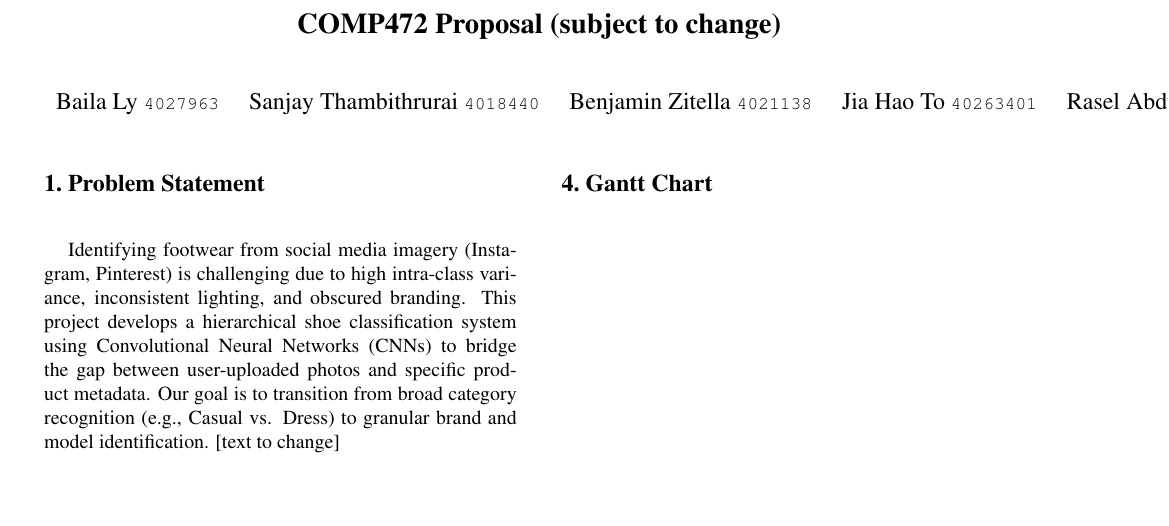
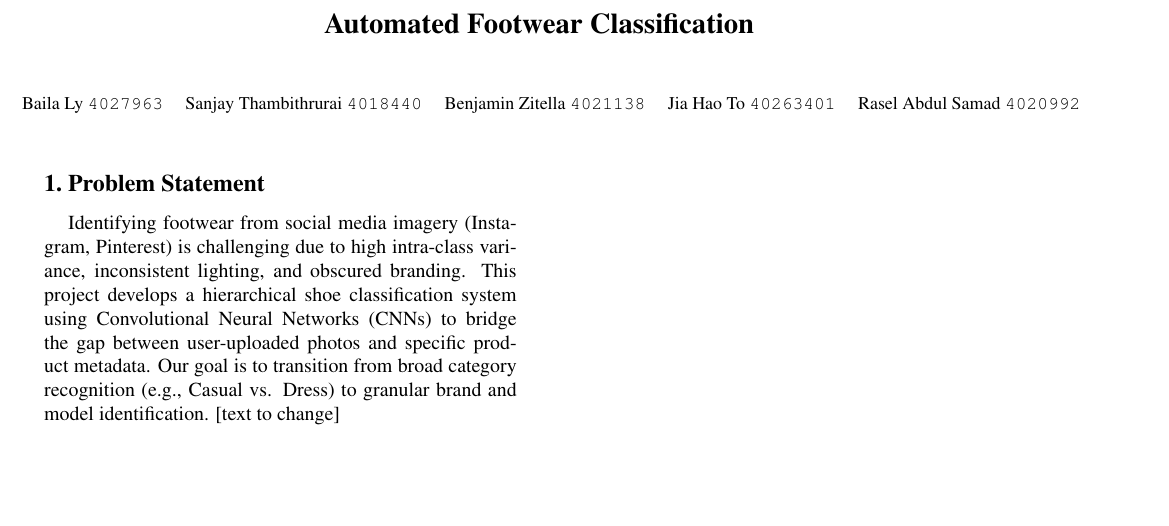
Before and after one commit to Deffyh/COMP472, a LaTeX document (proposal.tex): part of page 1 of 2 before the commit and part of page 1 of 3 after it, cut at the place of the change, the shorter picture padded with empty space. Compiled offline with pdfLaTeX.

Commit message:
Updated formatting

```diff
--- a/proposal.tex
+++ b/proposal.tex
@@ -42,8 +42,16 @@
 \def\confYear{2022}
 
 
-\title{COMP472 Proposal (subject to change)} \author{ Baila Ly {\tt\small 4027963} \quad Sanjay Thambithrurai {\tt\small 4018440} \quad Benjamin Zitella {\tt\small 4021138} \quad Jia Hao To {\tt\small 40263401} \quad Rasel Abdul Samad {\tt\small 4020992} }
-
+\title{Automated Footwear Classification} \author{%
+	\small % smaller font for the whole line
+	\makebox[\textwidth][c]{%
+		Baila Ly {\tt\small 4027963} \quad
+		Sanjay Thambithrurai {\tt\small 4018440} \quad
+		Benjamin Zitella {\tt\small 4021138} \quad
+		Jia Hao To {\tt\small 40263401} \quad
+		Rasel Abdul Samad {\tt\small 4020992}%
+	}%
+}
 \begin{document}
 	\maketitle
 	%%%%%%%%% BODY TEXT
```
Also changed, not shown: proposal.tex (13 more changed lines).
